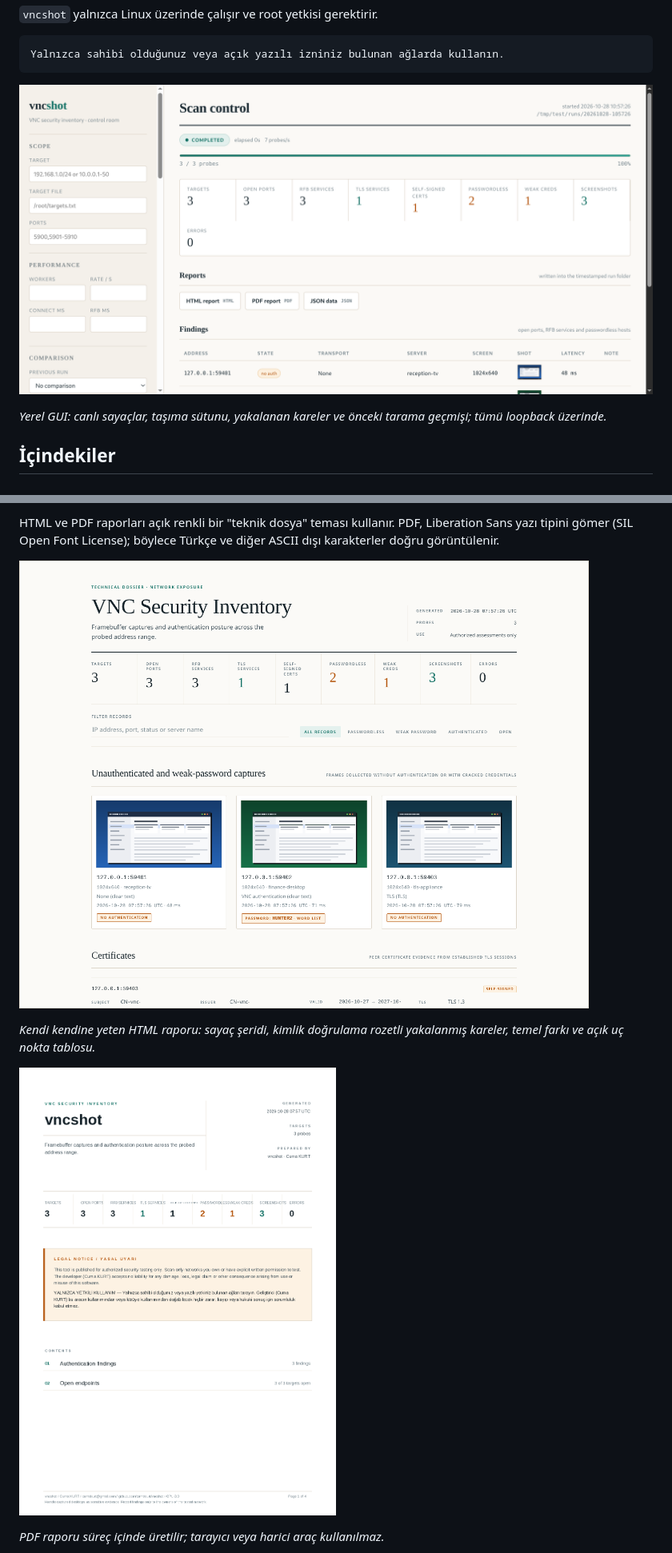
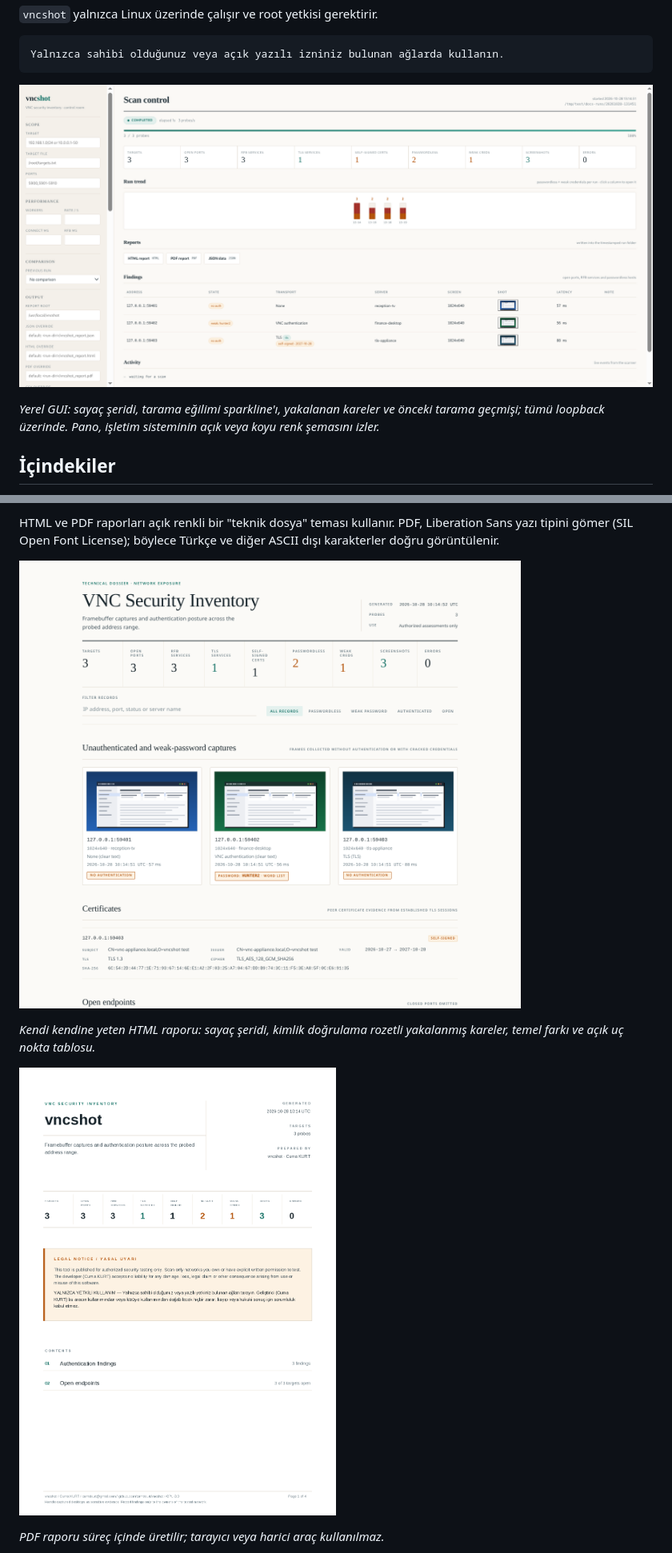
Before and after one commit to cumakurt/vncshot, a Markdown page: README.tr.md, 2 parts joined by grey strips. Shown: that part at 80% size. GitHub-like rendering; pictures changed too: docs/screenshots/gui-dashboard.png, docs/screenshots/html-report.png, docs/screenshots/pdf-report.png.

```diff
--- a/README.tr.md
+++ b/README.tr.md
@@ -14,8 +14,9 @@ Yalnızca sahibi olduğunuz veya açık yazılı izniniz bulunan ağlarda kullan
 
 ![vncshot GUI panosu](docs/screenshots/gui-dashboard.png)
 
-*Yerel GUI: canlı sayaçlar, taşıma sütunu, yakalanan kareler ve önceki tarama
-geçmişi; tümü loopback üzerinde.*
+*Yerel GUI: sayaç şeridi, tarama eğilimi sparkline'ı, yakalanan kareler ve
+önceki tarama geçmişi; tümü loopback üzerinde. Pano, işletim sisteminin açık
+veya koyu renk şemasını izler.*
 
 ## İçindekiler
 
```
Also changed, not shown: other parts of README.tr.md (+4 -3 lines), README.md (+7 -5 lines), docs/screenshots/console.png, docs/screenshots/gui-findings.png.
